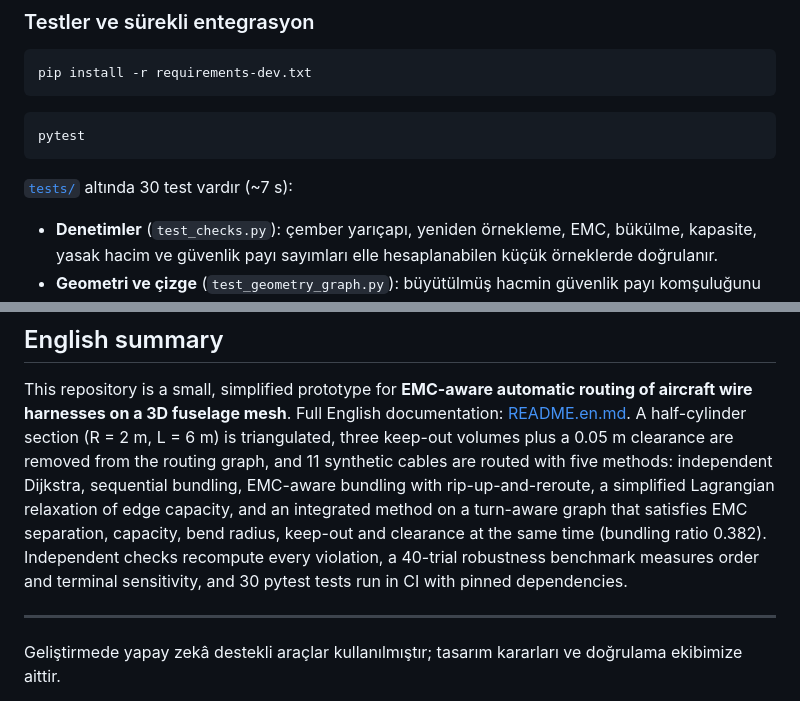
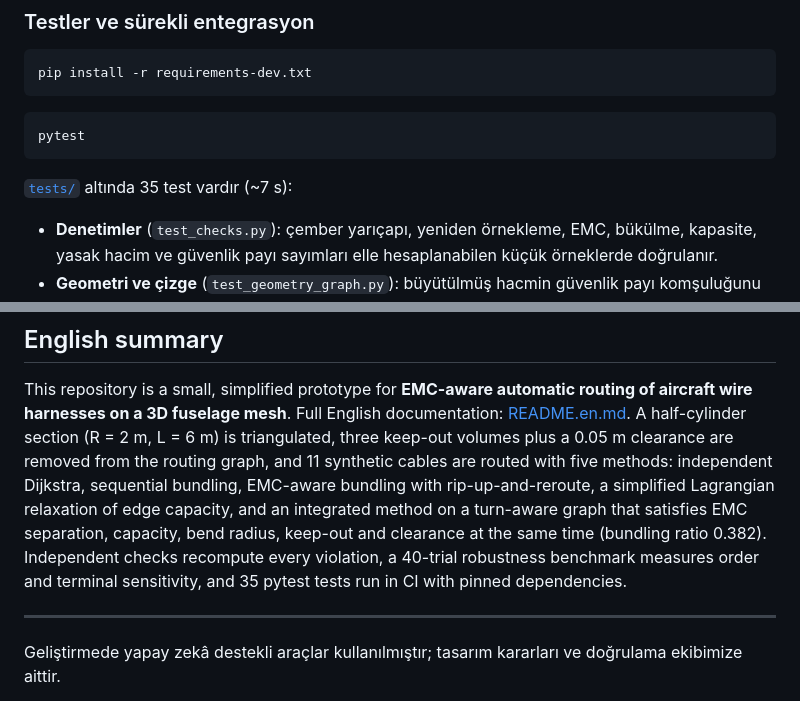
Before and after one commit to Goktugelbir/Emc-duyarli-kablo-rotalama, a Markdown page: README.md, 2 parts joined by grey strips. Rendered like a GitHub page.

````diff
--- a/README.md
+++ b/README.md
@@ -174,7 +174,7 @@ pip install -r requirements-dev.txt
 pytest
 ```
 
-[`tests/`](tests) altında 30 test vardır (~7 s):
+[`tests/`](tests) altında 35 test vardır (~7 s):
 
 - **Denetimler** (`test_checks.py`): çember yarıçapı, yeniden örnekleme, EMC, bükülme, kapasite,
   yasak hacim ve güvenlik payı sayımları elle hesaplanabilen küçük örneklerde doğrulanır.
@@ -436,7 +436,7 @@ independent Dijkstra, sequential bundling, EMC-aware bundling with rip-up-and-re
 Lagrangian relaxation of edge capacity, and an integrated method on a turn-aware graph that satisfies
 EMC separation, capacity, bend radius, keep-out and clearance at the same time (bundling ratio 0.382).
 Independent checks recompute every violation, a 40-trial robustness benchmark measures order and
-terminal sensitivity, and 30 pytest tests run in CI with pinned dependencies.
+terminal sensitivity, and 35 pytest tests run in CI with pinned dependencies.
 
 ---
 
````
Also changed, not shown: README.en.md (+1 -1 lines).
